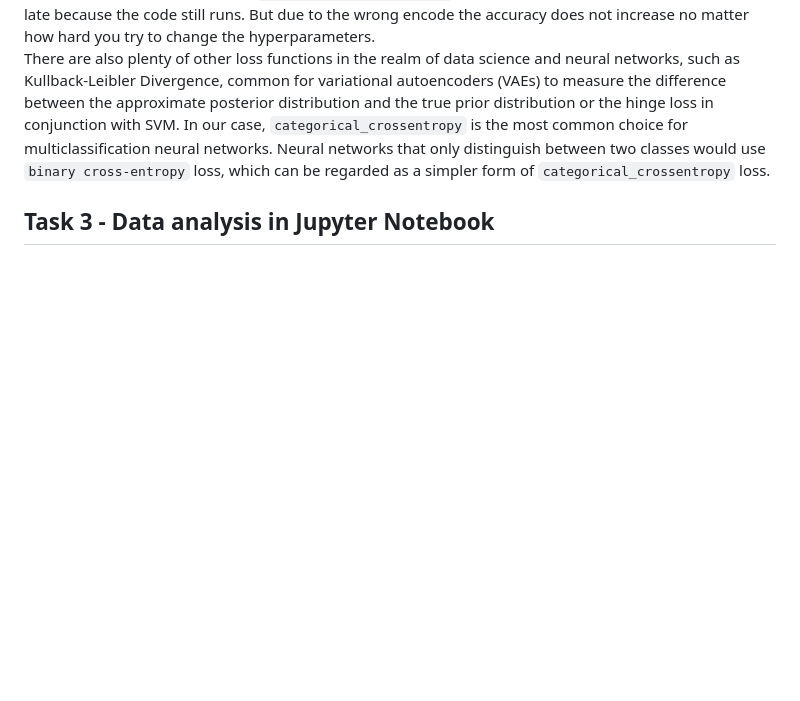
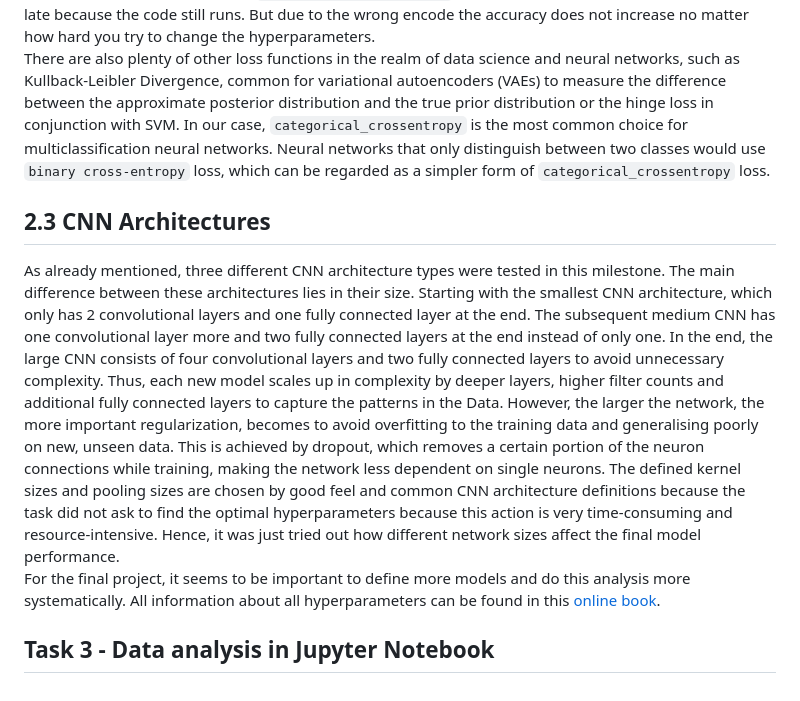
Before and after one commit to FLX-20/Data-Science-Toolkits-and-Architectures-group-1, a Markdown page: report/report _milestone_4.md, the part around the change. GitHub-like rendering; blank space fills up the shorter version.

Commit message:
added chapter 2.3
In this chapter it is described how the archtictures of the models are defined and how the models are trained.

```diff
--- a/report/report _milestone_4.md
+++ b/report/report _milestone_4.md
@@ -82,4 +82,14 @@ It is also important to mention that there is also the `categorical_crossentropy
 There are also plenty of other loss functions in the realm of data science and neural networks, such as Kullback-Leibler Divergence, common for variational autoencoders (VAEs) to measure the difference between the approximate posterior distribution and the true prior distribution or the hinge loss in conjunction with SVM.
 In our case, `categorical_crossentropy` is the most common choice for multiclassification neural networks. Neural networks that only distinguish between two classes would use `binary cross-entropy` loss, which can be regarded as a simpler form of `categorical_crossentropy` loss.
 
+## 2.3 CNN Architectures
+As already mentioned, three different CNN architecture types were tested in this milestone. The main difference between these architectures lies in their size.
+Starting with the smallest CNN architecture, which only has 2 convolutional layers and one fully connected layer at the end. The subsequent medium CNN has one convolutional layer more and two fully connected layers at the end instead of only one. In the end, the large CNN consists of four convolutional layers and two fully connected layers to avoid unnecessary complexity.
+Thus, each new model scales up in complexity by deeper layers, higher filter counts and additional fully connected layers to capture the patterns in the Data. However, the larger the network, the more important regularization, becomes to avoid overfitting to the training data and generalising poorly on new, unseen data.
+This is achieved by dropout, which removes a certain portion of the neuron connections while training, making the network less dependent on single neurons.
+The defined kernel sizes and pooling sizes are chosen by good feel and common CNN architecture definitions because the task did not ask to find the optimal hyperparameters because this action is very time-consuming and resource-intensive.
+Hence, it was just tried out how different network sizes affect the final model performance.
+For the final project, it seems to be important to define more models and do this analysis more systematically. All information about all hyperparameters can be found in this [online book](https://d2l.ai/chapter_convolutional-neural-networks/index.html).
+
+
 ## Task 3 - Data analysis in Jupyter Notebook
```
